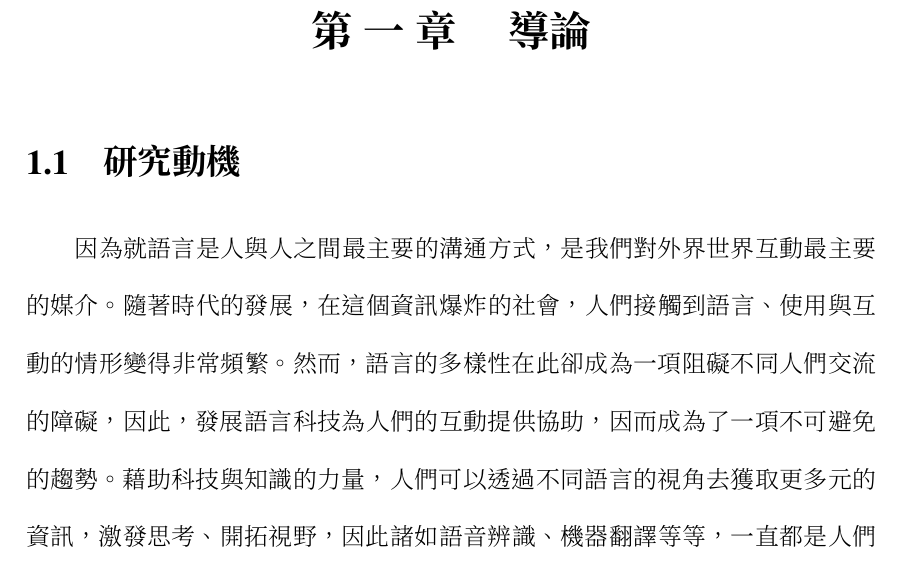
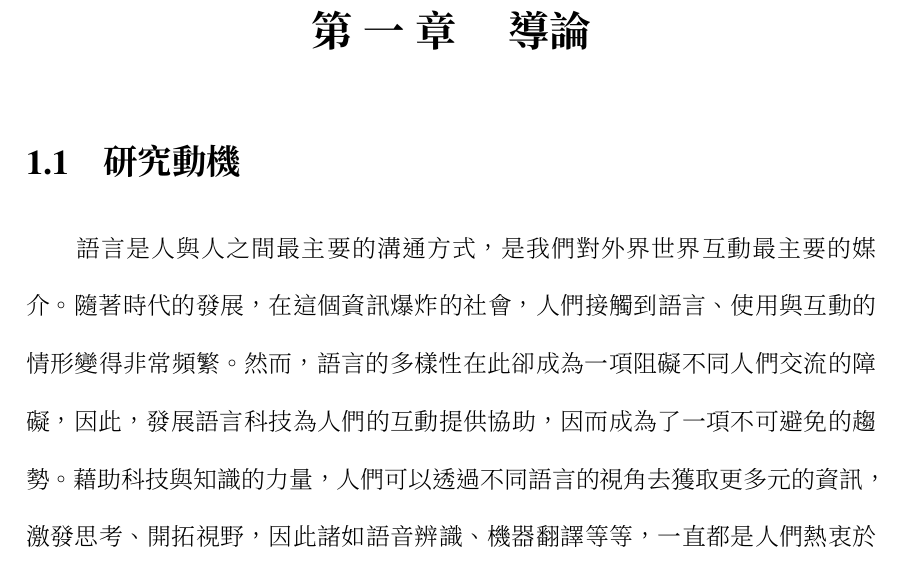
Before and after one commit to jeffeuxMartin/truth_report_research, a LaTeX thesis (thesis.tex, which reads chapters/chapter0.tex): part of page 1 of 14, cut so that both start at the same text. The pictures show the PDF file thesis.pdf that the author committed with the source.

Commit message:
compiled

```diff
--- a/chapters/chapter0.tex
+++ b/chapters/chapter0.tex
@@ -1,7 +1,7 @@
 \chapter{導論}
 \section{研究動機}  % 為什麼
 
-　　因為就語言是人與人之間最主要的溝通方式，是我們對外界世界互動最主要的媒介。隨著時代的發展，在這個資訊爆炸的社會，人們接觸到語言、使用與互動的情形變得非常頻繁。然而，語言的多樣性在此卻成為一項阻礙不同人們交流的障礙，因此，發展語言科技為人們的互動提供協助，因而成為了一項不可避免的趨勢。藉助科技與知識的力量，人們可以透過不同語言的視角去獲取更多元的資訊，激發思考、開拓視野，因此諸如語音辨識、機器翻譯等等，一直都是人們熱衷於研究的議題。
+　　語言是人與人之間最主要的溝通方式，是我們對外界世界互動最主要的媒介。隨著時代的發展，在這個資訊爆炸的社會，人們接觸到語言、使用與互動的情形變得非常頻繁。然而，語言的多樣性在此卻成為一項阻礙不同人們交流的障礙，因此，發展語言科技為人們的互動提供協助，因而成為了一項不可避免的趨勢。藉助科技與知識的力量，人們可以透過不同語言的視角去獲取更多元的資訊，激發思考、開拓視野，因此諸如語音辨識、機器翻譯等等，一直都是人們熱衷於研究的議題。
 
     過往，為了達成此一遠大目標，機器學習工程師們與語言學家之間互相合作，期望藉由對領域知識的了解去建立模型，打造出創新的技術以應對語言的各種變化，來滿足人們溝通的需求。近年來，由於硬體平行運算技術的進步，深層學習（deep learning）快速崛起成為人工智慧的主流，有了此項機器學習的技術，模型的彈性能夠更好的萃取資料、更貼近的尋找資料背後的機制並進行預測，使得人們不再非得依賴大量費時費工的人類標註過程，進而使得利用大量語料庫發展語言技術，進一步推進語言科技發展成為可能。尤其在自監督學習（self-supervision）技術出現之後，深層學習模型可以依照人們給定的方向，更細緻的從大量未標注、相較容易取得的語音或文字的語料，找出其中的語音、語法及語義等等結構，形成帶有對人類語言有前所未見表現的基礎模型（foundation model），是這個領域的一大里程碑。尤其在以處理文字為主體的自然語言處理領域，甚至出現了幾乎使人類真偽難辨的生成式模型，改變了人們生活的方方面面。
 
```
Also changed, not shown: thesis.pdf, 6 other files.
